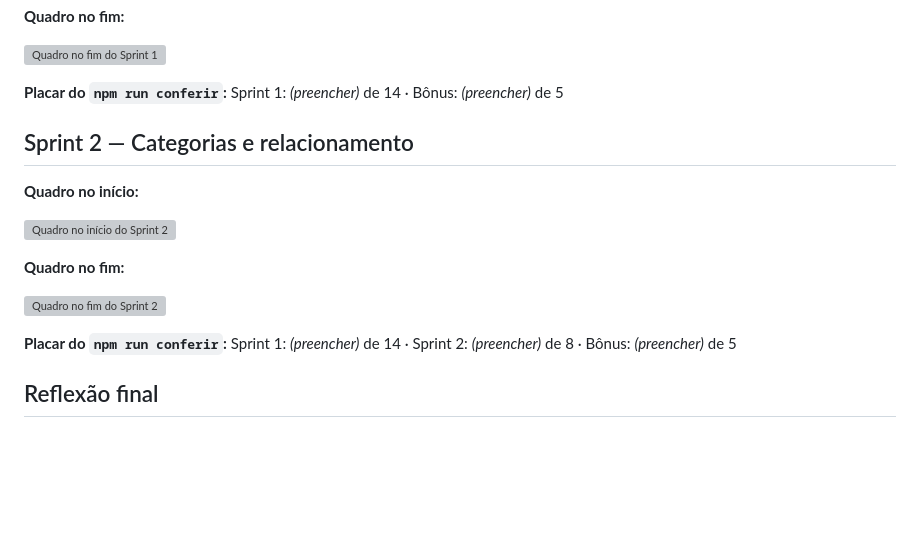
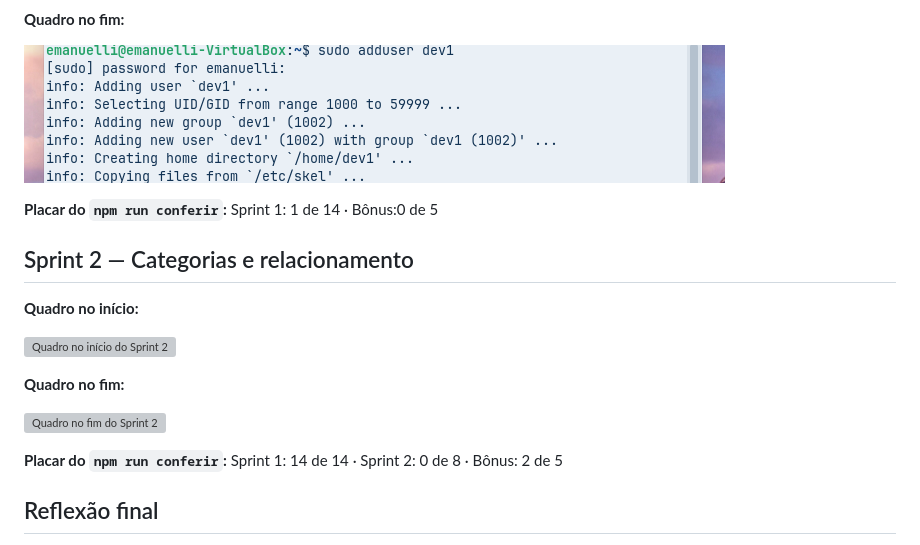
Before and after one commit to Nunumazaro/todo-api-emanuelli, a Markdown page: README.md, the part around the change. Rendered like a GitHub page; pictures changed too: docs/sprint1-fim.png (added); blank space fills up the shorter version; grey boxes are pictures that could not be loaded.

Commit message:
docs: fim do script 1

```diff
--- a/README.md
+++ b/README.md
@@ -40,7 +40,7 @@ _(Sprint 2: uma linha para cada rota da API)_
 
 ![Quadro no fim do Sprint 1](docs/sprint1-fim.png)
 
-**Placar do `npm run conferir`:** Sprint 1: _(preencher)_ de 14 · Bônus: _(preencher)_ de 5
+**Placar do `npm run conferir`:** Sprint 1: 1 de 14 · Bônus:0 de 5
 
 ## Sprint 2 — Categorias e relacionamento
 
@@ -52,7 +52,7 @@ _(Sprint 2: uma linha para cada rota da API)_
 
 ![Quadro no fim do Sprint 2](docs/sprint2-fim.png)
 
-**Placar do `npm run conferir`:** Sprint 1: _(preencher)_ de 14 · Sprint 2: _(preencher)_ de 8 · Bônus: _(preencher)_ de 5
+**Placar do `npm run conferir`:** Sprint 1: 14 de 14 · Sprint 2: 0 de 8 · Bônus: 2 de 5
 
 ## Reflexão final
 
```
